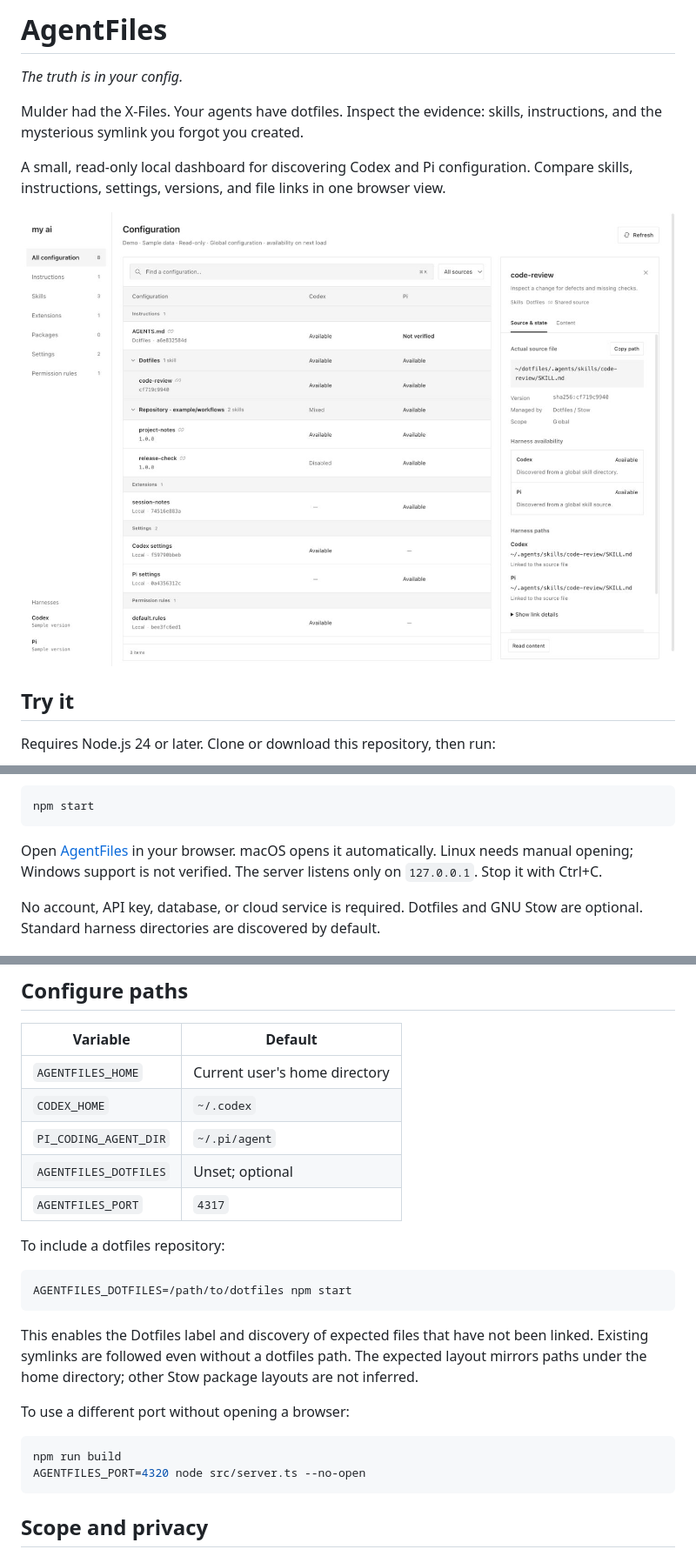
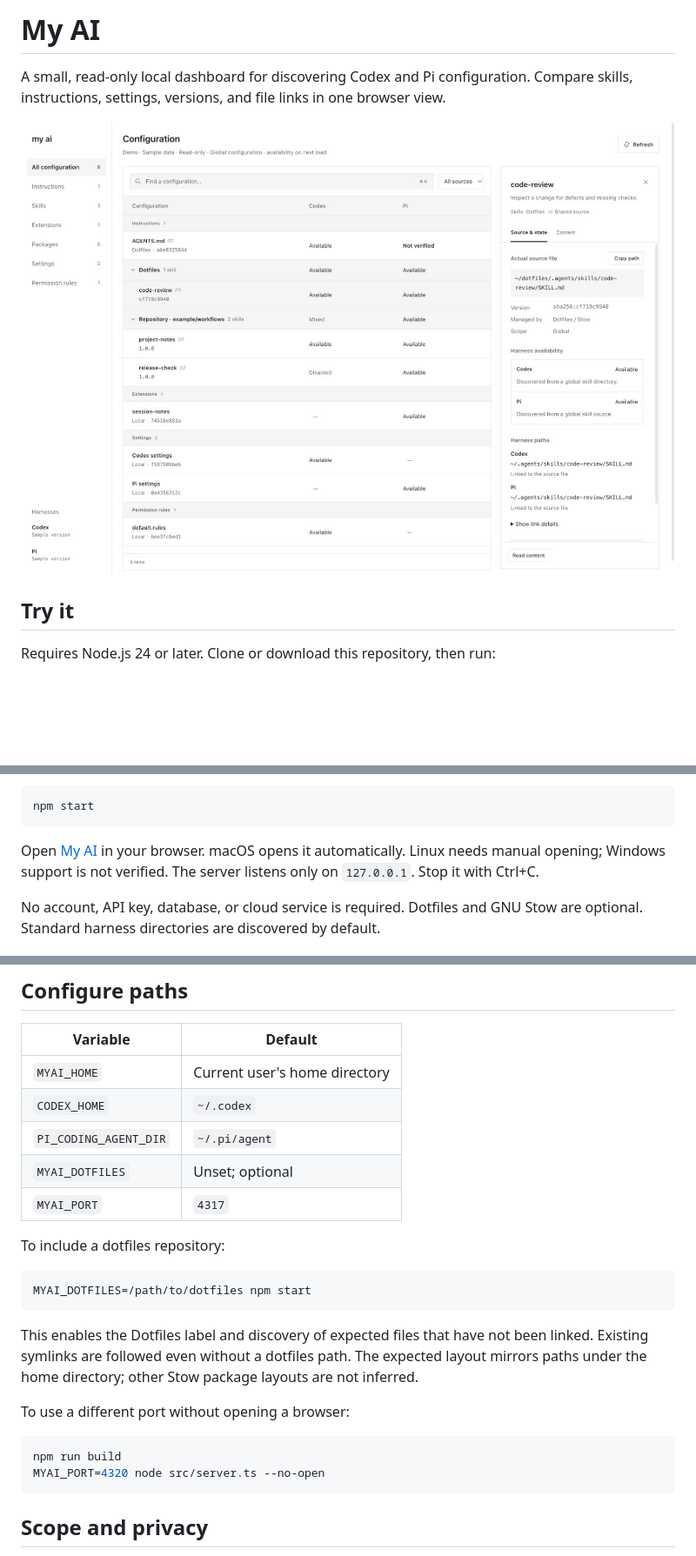
Before and after one commit to amureki/agentfiles, a Markdown page: README.md, 3 parts joined by grey strips. Shown at 87% size. Rendered like a GitHub page; blank space fills up the shorter version.

Commit message:
Leave rename documentation with pending rename work

````diff
--- a/README.md
+++ b/README.md
@@ -1,8 +1,4 @@
-# AgentFiles
-
-*The truth is in your config.*
-
-Mulder had the X-Files. Your agents have dotfiles. Inspect the evidence: skills, instructions, and the mysterious symlink you forgot you created.
+# My AI
 
 A small, read-only local dashboard for discovering Codex and Pi configuration. Compare skills, instructions, settings, versions, and file links in one browser view.
 
@@ -25,7 +21,7 @@ To inspect your own configuration:
 npm start
 ```
 
-Open [AgentFiles](http://127.0.0.1:4317/) in your browser. macOS opens it automatically. Linux needs manual opening; Windows support is not verified. The server listens only on `127.0.0.1`. Stop it with Ctrl+C.
+Open [My AI](http://127.0.0.1:4317/) in your browser. macOS opens it automatically. Linux needs manual opening; Windows support is not verified. The server listens only on `127.0.0.1`. Stop it with Ctrl+C.
 
 No account, API key, database, or cloud service is required. Dotfiles and GNU Stow are optional. Standard harness directories are discovered by default.
 
@@ -43,16 +39,16 @@ The URL preserves the category, source filter, search, selected item, and inspec
 
 | Variable              | Default                       |
 | --------------------- | ----------------------------- |
-| `AGENTFILES_HOME`           | Current user's home directory |
+| `MYAI_HOME`           | Current user's home directory |
 | `CODEX_HOME`          | `~/.codex`                    |
 | `PI_CODING_AGENT_DIR` | `~/.pi/agent`                 |
-| `AGENTFILES_DOTFILES`       | Unset; optional               |
-| `AGENTFILES_PORT`           | `4317`                        |
+| `MYAI_DOTFILES`       | Unset; optional               |
+| `MYAI_PORT`           | `4317`                        |
 
 To include a dotfiles repository:
 
 ```sh
-AGENTFILES_DOTFILES=/path/to/dotfiles npm start
+MYAI_DOTFILES=/path/to/dotfiles npm start
 ```
 
 This enables the Dotfiles label and discovery of expected files that have not been linked. Existing symlinks are followed even without a dotfiles path. The expected layout mirrors paths under the home directory; other Stow package layouts are not inferred.
@@ -61,7 +57,7 @@ To use a different port without opening a browser:
 
 ```sh
 npm run build
-AGENTFILES_PORT=4320 node src/server.ts --no-open
+MYAI_PORT=4320 node src/server.ts --no-open
 ```
 
 ## Scope and privacy
````
Also changed, not shown: other parts of README.md (+1 -1 lines).
